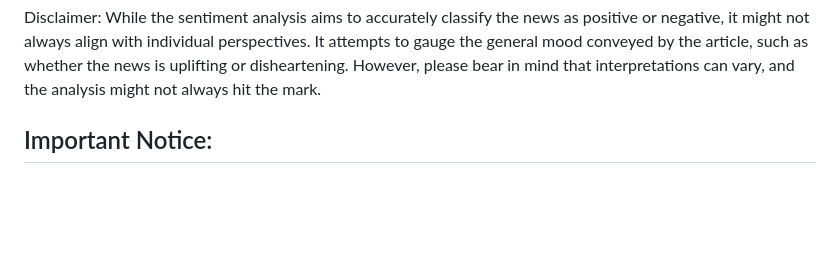
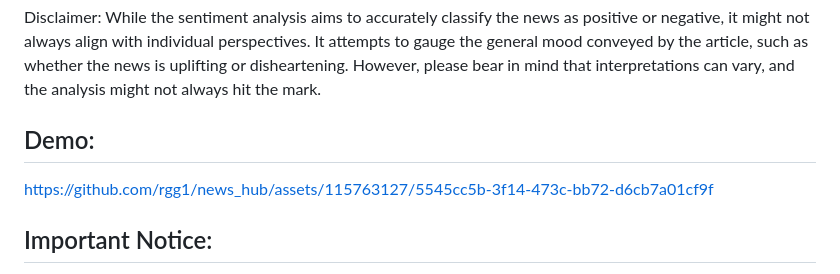
Before and after one commit to rgg1/news_hub, a Markdown page: README.md, the part around the change. Drawn GitHub-style; blank space fills up the shorter version.

```diff
--- a/README.md
+++ b/README.md
@@ -24,6 +24,10 @@ After that, I ran the articles through my summary model to generate summaries fo
 sentiment dataset to train this model on. This model is pretrained with BERT - source: https://huggingface.co/bert-base-cased. I was able to obtain an accuracy of over 96% on our test dataset.
 
 Disclaimer: While the sentiment analysis aims to accurately classify the news as positive or negative, it might not always align with individual perspectives. It attempts to gauge the general mood conveyed by the article, such as whether the news is uplifting or disheartening. However, please bear in mind that interpretations can vary, and the analysis might not always hit the mark.
+
+## Demo:
+
+https://github.com/rgg1/news_hub/assets/115763127/5545cc5b-3f14-473c-bb72-d6cb7a01cf9f
 
 ## Important Notice:
 
```
